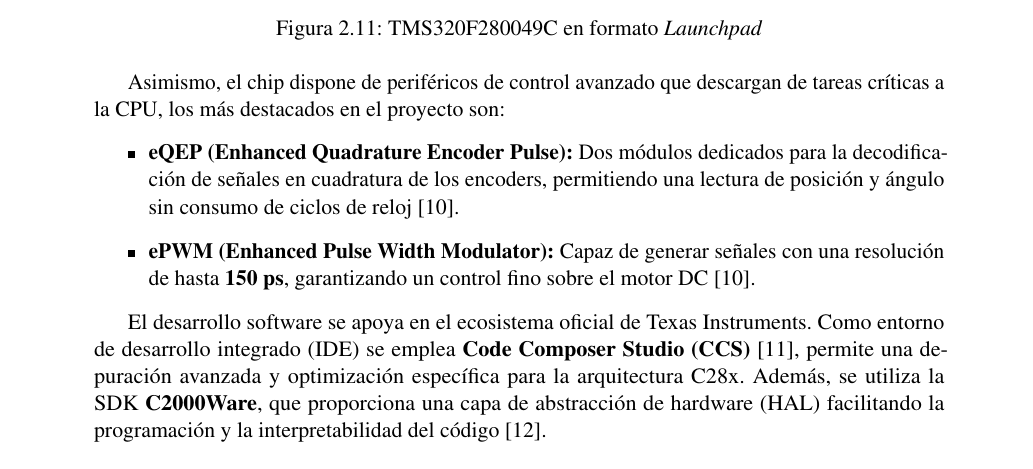
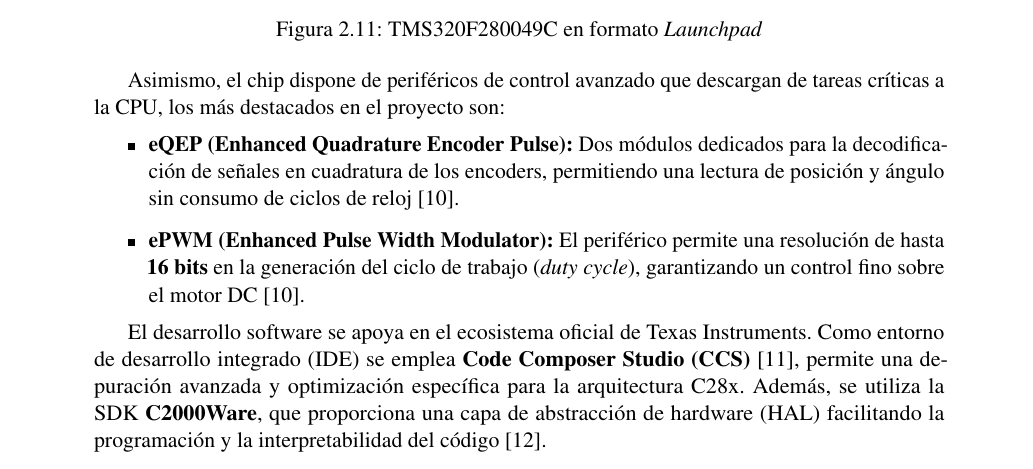
Before and after one commit to MPV247/TFG_Control_MiguelPorcar, a LaTeX book (memoria/main.tex): part of page 26 of 41, cut so that both start at the same text. Compiled offline with pdfLaTeX.

Commit message:
ultimo ajuste

```diff
--- a/memoria/main.tex
+++ b/memoria/main.tex
@@ -919,7 +919,7 @@ Para la implementación del algoritmo de control se ha seleccionado el \textbf{T
 Asimismo, el chip dispone de periféricos de control avanzado que descargan de tareas críticas a la CPU, los más destacados en el proyecto son:
 \begin{itemize}
 	\item \textbf{eQEP (Enhanced Quadrature Encoder Pulse):} Dos módulos dedicados para la decodificación de señales en cuadratura de los encoders, permitiendo una lectura de posición y ángulo sin consumo de ciclos de reloj \cite{ti_f280049c_ds}.
-	\item \textbf{ePWM (Enhanced Pulse Width Modulator):} Capaz de generar señales con una resolución de hasta \textbf{150 ps}, garantizando un control fino sobre el motor DC \cite{ti_f280049c_ds}.
+	\item \textbf{ePWM (Enhanced Pulse Width Modulator):} El periférico permite una resolución de hasta \textbf{16 bits} en la generación del ciclo de trabajo (\textit{duty cycle}), garantizando un control fino sobre el motor DC \cite{ti_f280049c_ds}.
 \end{itemize}
 
 El desarrollo software se apoya en el ecosistema oficial de Texas Instruments. Como entorno de desarrollo integrado (IDE) se emplea \textbf{Code Composer Studio (CCS)} \cite{ti_ccs}, permite una depuración avanzada y optimización específica para la arquitectura C28x. Además, se utiliza la SDK \textbf{C2000Ware}, que proporciona una capa de abstracción de hardware (HAL) facilitando la programación y la interpretabilidad del código \cite{ti_c2000ware}.
```
Also changed, not shown: memoria/main.pdf.
